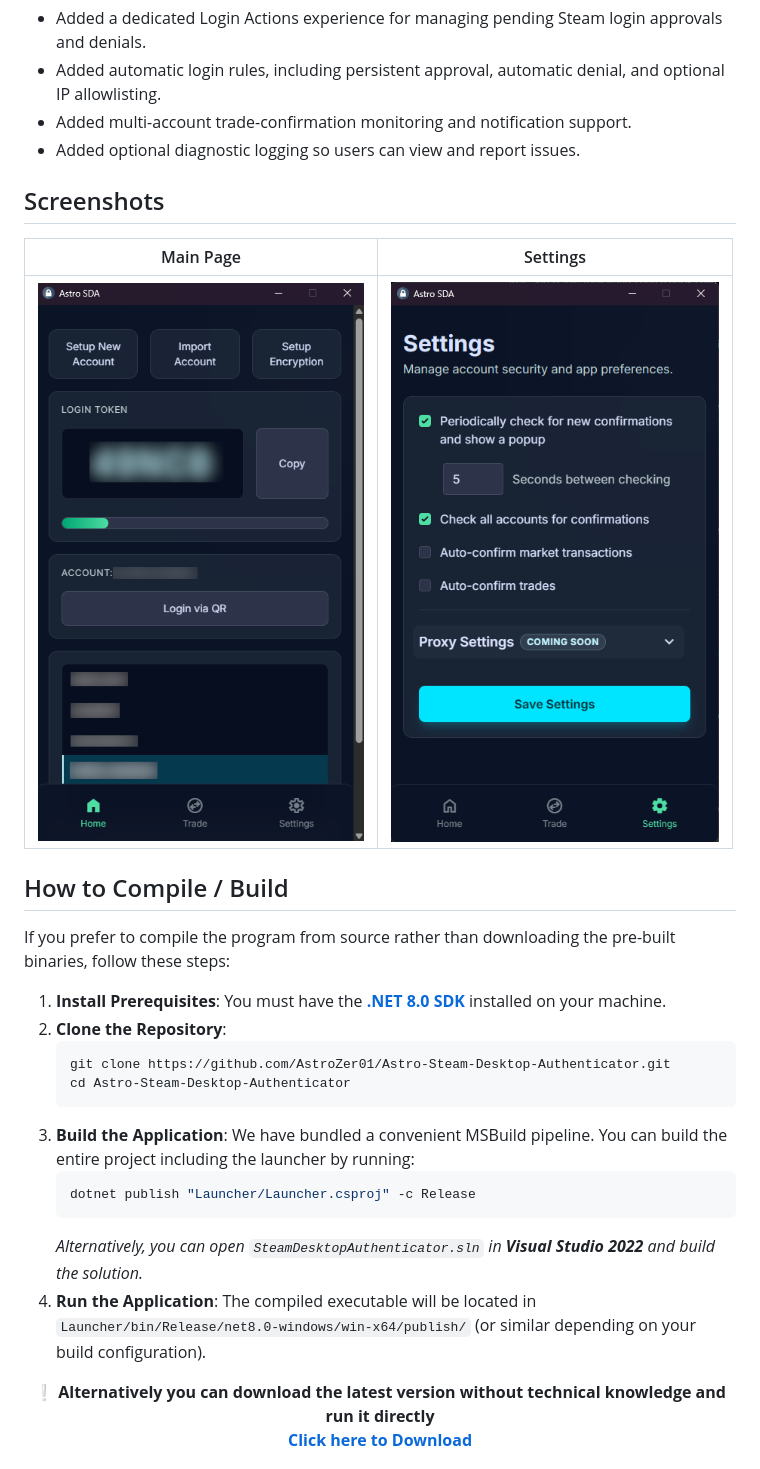
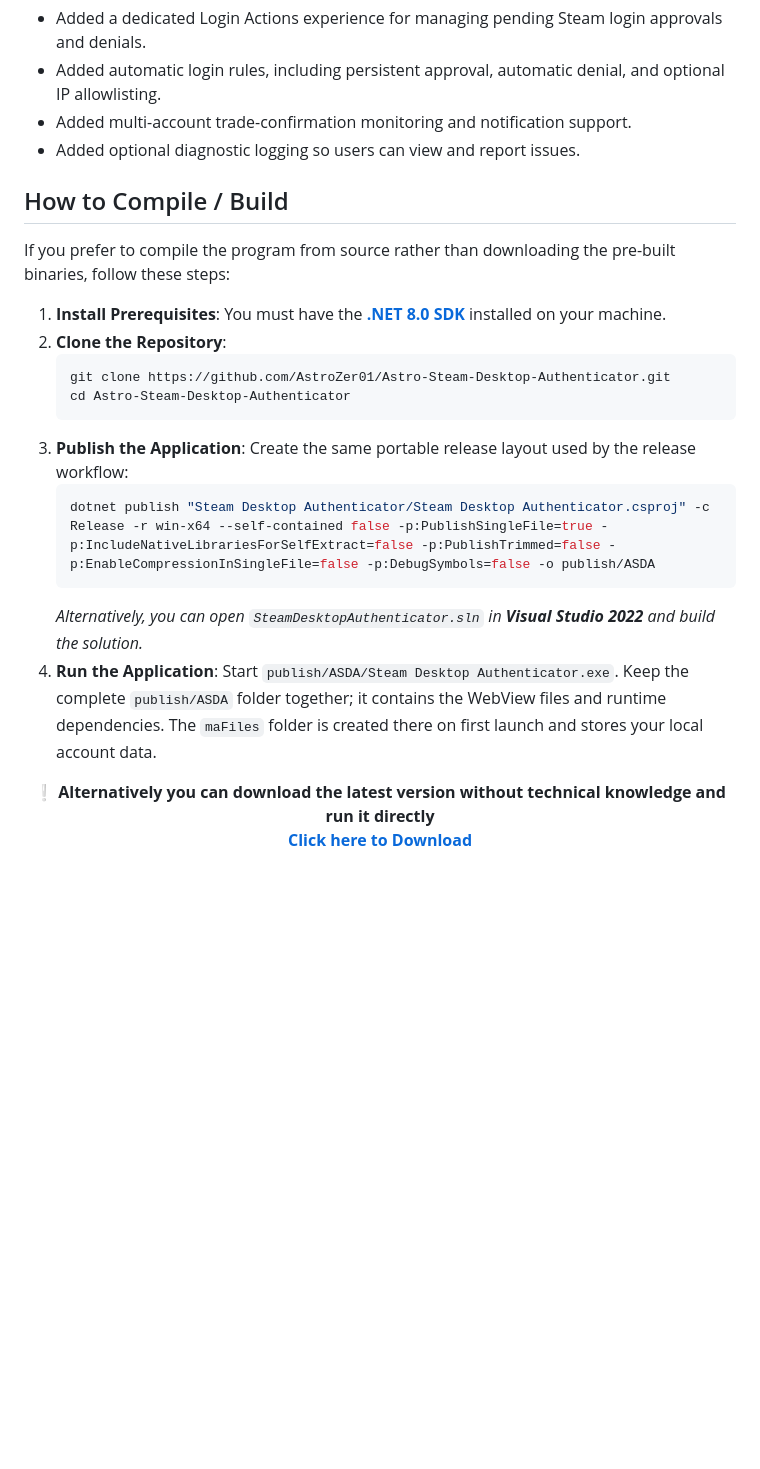
Before and after one commit to AstroZer01/Astro-Steam-Desktop-Authenticator, a Markdown page: README.md, the part around one of its changes. Rendered like a GitHub page; pictures changed too: screenshot main page.png (deleted), screenshot settings.png (deleted); blank space fills up the shorter version.

Commit message:
Refresh repository banner and build guide

````diff
--- a/README.md
+++ b/README.md
@@ -41,13 +45,6 @@ All credit for the original design and implementation goes to Jessecar96 and the
 - Added multi-account trade-confirmation monitoring and notification support.
 - Added optional diagnostic logging so users can view and report issues.
 
-## Screenshots
-
-| Main Page | Settings |
-| :---: | :---: |
-| <img src="screenshot%20main%20page.png" width="400"> | <img src="screenshot%20settings.png" width="400"> |
-
-
 ## How to Compile / Build
 
 If you prefer to compile the program from source rather than downloading the pre-built binaries, follow these steps:
@@ -58,13 +55,13 @@ If you prefer to compile the program from source rather than downloading the pre
    git clone https://github.com/AstroZer01/Astro-Steam-Desktop-Authenticator.git
    cd Astro-Steam-Desktop-Authenticator
    ```
-3. **Build the Application**:
-   We have bundled a convenient MSBuild pipeline. You can build the entire project including the launcher by running:
+3. **Publish the Application**:
+   Create the same portable release layout used by the release workflow:
    ```bash
-   dotnet publish "Launcher/Launcher.csproj" -c Release
+   dotnet publish "Steam Desktop Authenticator/Steam Desktop Authenticator.csproj" -c Release -r win-x64 --self-contained false -p:PublishSingleFile=true -p:IncludeNativeLibrariesForSelfExtract=false -p:PublishTrimmed=false -p:EnableCompressionInSingleFile=false -p:DebugSymbols=false -o publish/ASDA
    ```
    *Alternatively, you can open `SteamDesktopAuthenticator.sln` in **Visual Studio 2022** and build the solution.*
-4. **Run the Application**: The compiled executable will be located in `Launcher/bin/Release/net8.0-windows/win-x64/publish/` (or similar depending on your build configuration).
+4. **Run the Application**: Start `publish/ASDA/Steam Desktop Authenticator.exe`. Keep the complete `publish/ASDA` folder together; it contains the WebView files and runtime dependencies. The `maFiles` folder is created there on first launch and stores your local account data.
 
 
 <p align="center">
````
Also changed, not shown: other parts of README.md (+4 -0 lines), github-banner.jpg (added).
